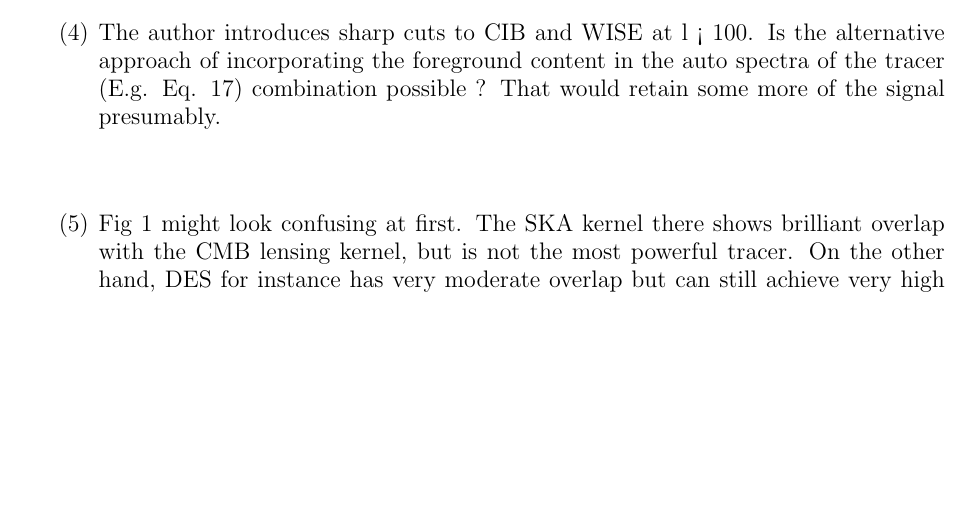
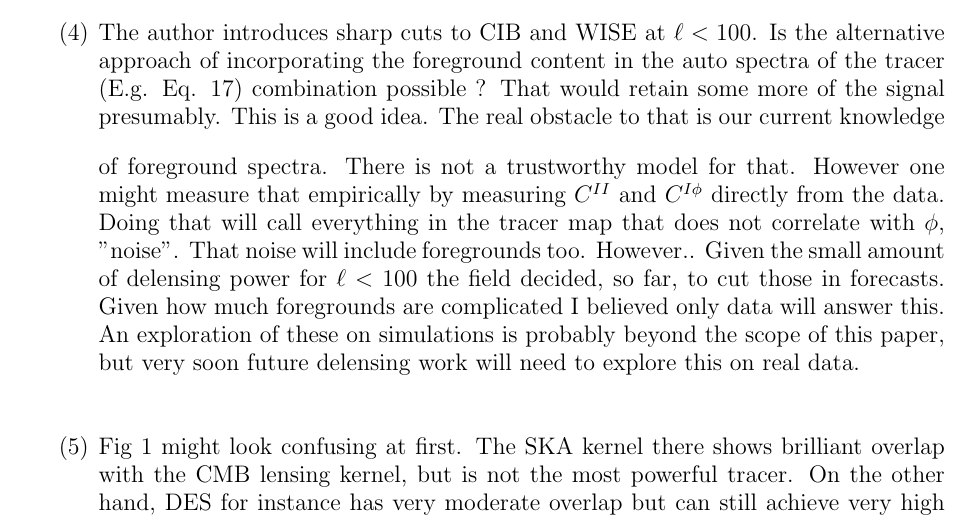
Before and after one commit to amanzotti/galaxies_delensing, a LaTeX paper (Notes/referee_response.tex): part of page 2 of 3, cut so that both start at the same text, the shorter picture padded with empty space. Compiled offline with pdfLaTeX.

Commit message:
working on referee response

```diff
--- a/Notes/referee_response.tex
+++ b/Notes/referee_response.tex
@@ -54,11 +54,13 @@ For this reason we add this sentence in the introduction:
 This two components needs to be treated with very different techniques and in this work we will focus on the latter (see (CORE cleaning paper) for a review on the former).}
 
 \vspace{1cm}
-\item The author introduces sharp cuts to CIB and WISE at l < 100. Is the
+\item The author introduces sharp cuts to CIB and WISE at $\ell < 100$. Is the
 alternative approach of incorporating the foreground content in the
 auto spectra of the tracer (E.g. Eq. 17) combination possible ? That
 would retain some more of the signal presumably.
 \vspace{0.4cm}
+This is a good idea. The real obstacle to that is our current knowledge of foreground spectra. There is not a trustworthy model for that. However one might measure that empirically by measuring $C^{II}$ and $C^{I\phi}$ directly from the data. Doing that will call everything in the tracer map that does not correlate with $\phi$, "noise". That noise will include foregrounds too. However..
+Given the small amount of delensing power for $\ell<100$ the field decided, so far, to cut those in forecasts. Given how much foregrounds are complicated I believed only data will answer this. An exploration of these on simulations is probably beyond the scope of this paper, but very soon future delensing work will need to explore this on real data.
 
 \vspace{1cm}
 \item Fig 1 might look confusing at first. The SKA kernel there shows
```
